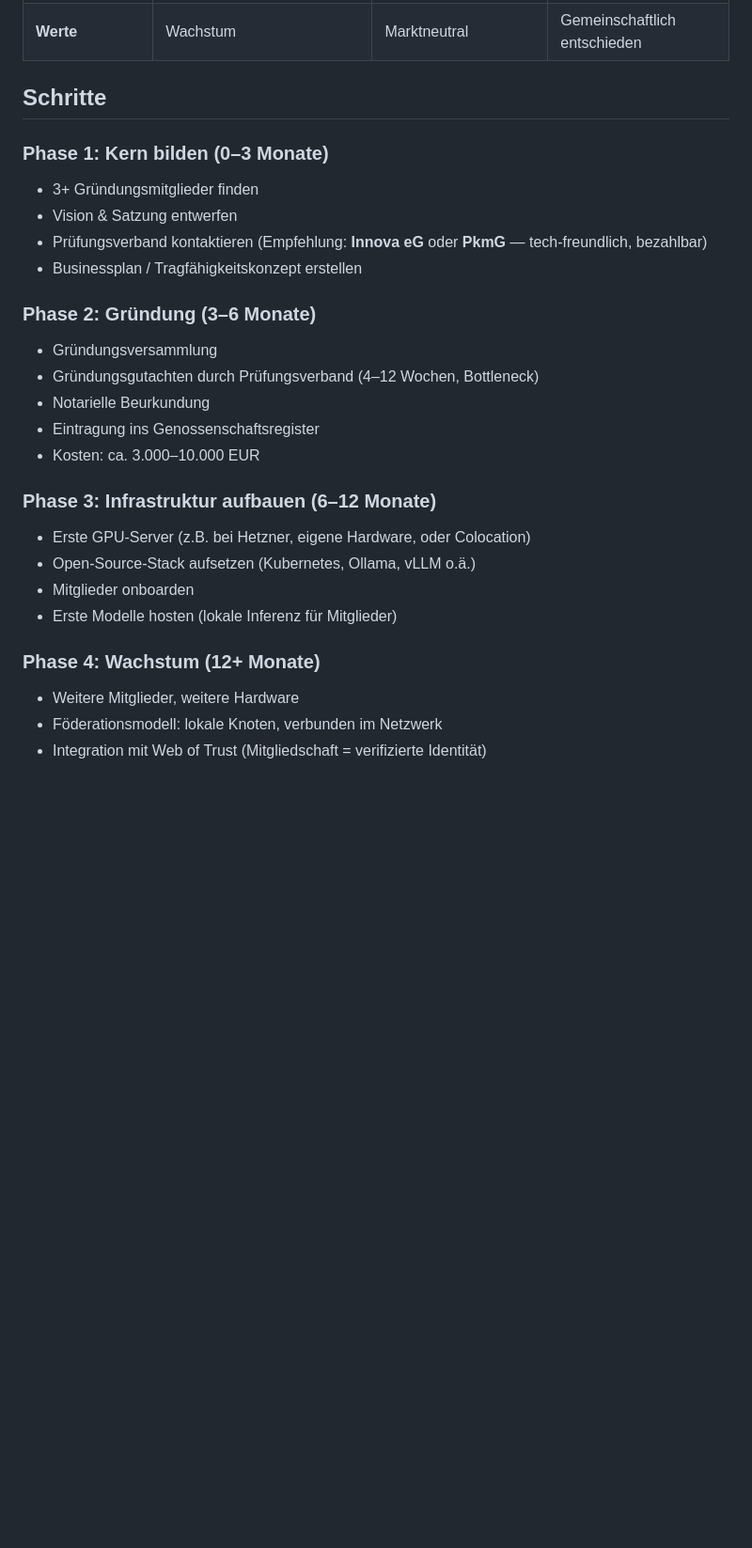
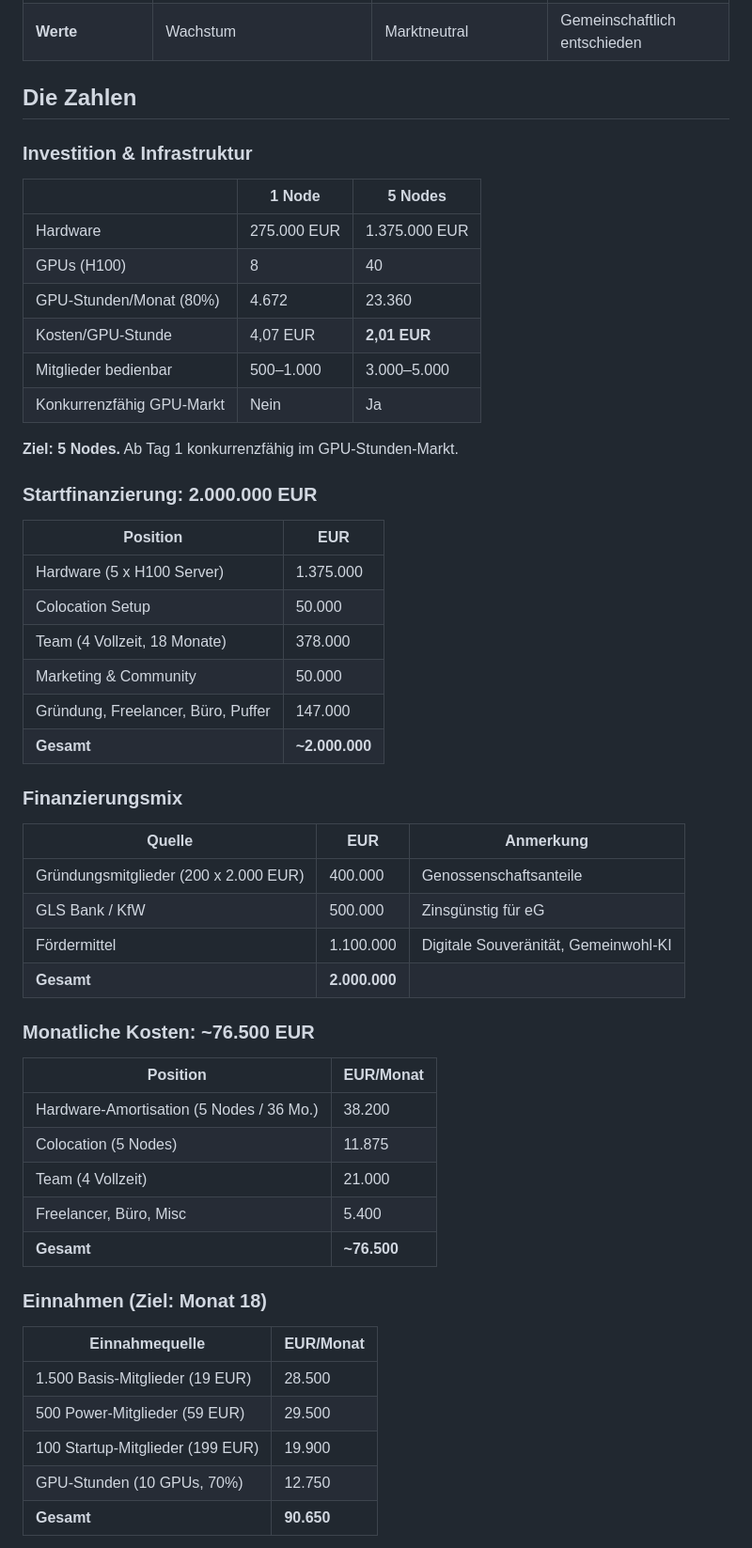
Before and after one commit to antontranelis/ki-genossenschaft, a Markdown page: README.md, the part around one of its changes. Shown at 94% size. GitHub-like rendering; blank space fills up the shorter version.

Commit message:
README: Businessplan-Zahlen (5 Nodes, 2 Mio. EUR) eingebaut
Co-Authored-By: Claude Opus 4.6 (1M context) <noreply@anthropic.com>

```diff
--- a/README.md
+++ b/README.md
@@ -47,28 +47,58 @@ Wenn morgen die großen Cloud-Regionen ausfallen — läuft die lokale KI weiter
 | **Resilienz** | Abhängig von Konzernentscheidungen | Abhängig von Netzwerk | Lokal, autark im Krisenfall |
 | **Werte** | Wachstum | Marktneutral | Gemeinschaftlich entschieden |
 
-## Schritte
+## Die Zahlen
 
-### Phase 1: Kern bilden (0–3 Monate)
-- 3+ Gründungsmitglieder finden
-- Vision & Satzung entwerfen
-- Prüfungsverband kontaktieren (Empfehlung: **Innova eG** oder **PkmG** — tech-freundlich, bezahlbar)
-- Businessplan / Tragfähigkeitskonzept erstellen
+### Investition & Infrastruktur
 
-### Phase 2: Gründung (3–6 Monate)
-- Gründungsversammlung
-- Gründungsgutachten durch Prüfungsverband (4–12 Wochen, Bottleneck)
-- Notarielle Beurkundung
-- Eintragung ins Genossenschaftsregister
-- Kosten: ca. 3.000–10.000 EUR
+| | 1 Node | 5 Nodes |
+|---|---|---|
+| Hardware | 275.000 EUR | 1.375.000 EUR |
+| GPUs (H100) | 8 | 40 |
+| GPU-Stunden/Monat (80%) | 4.672 | 23.360 |
+| Kosten/GPU-Stunde | 4,07 EUR | **2,01 EUR** |
+| Mitglieder bedienbar | 500–1.000 | 3.000–5.000 |
+| Konkurrenzfähig GPU-Markt | Nein | Ja |
 
-### Phase 3: Infrastruktur aufbauen (6–12 Monate)
-- Erste GPU-Server (z.B. bei Hetzner, eigene Hardware, oder Colocation)
-- Open-Source-Stack aufsetzen (Kubernetes, Ollama, vLLM o.ä.)
-- Mitglieder onboarden
-- Erste Modelle hosten (lokale Inferenz für Mitglieder)
+**Ziel: 5 Nodes.** Ab Tag 1 konkurrenzfähig im GPU-Stunden-Markt.
 
-### Phase 4: Wachstum (12+ Monate)
-- Weitere Mitglieder, weitere Hardware
-- Föderationsmodell: lokale Knoten, verbunden im Netzwerk
-- Integration mit Web of Trust (Mitgliedschaft = verifizierte Identität)
+### Startfinanzierung: 2.000.000 EUR
+
+| Position | EUR |
+|---|---|
+| Hardware (5 x H100 Server) | 1.375.000 |
+| Colocation Setup | 50.000 |
+| Team (4 Vollzeit, 18 Monate) | 378.000 |
+| Marketing & Community | 50.000 |
+| Gründung, Freelancer, Büro, Puffer | 147.000 |
+| **Gesamt** | **~2.000.000** |
+
+### Finanzierungsmix
+
+| Quelle | EUR | Anmerkung |
+|---|---|---|
+| Gründungsmitglieder (200 x 2.000 EUR) | 400.000 | Genossenschaftsanteile |
+| GLS Bank / KfW | 500.000 | Zinsgünstig für eG |
+| Fördermittel | 1.100.000 | Digitale Souveränität, Gemeinwohl-KI |
+| **Gesamt** | **2.000.000** | |
+
+### Monatliche Kosten: ~76.500 EUR
+
+| Position | EUR/Monat |
+|---|---|
+| Hardware-Amortisation (5 Nodes / 36 Mo.) | 38.200 |
+| Colocation (5 Nodes) | 11.875 |
+| Team (4 Vollzeit) | 21.000 |
+| Freelancer, Büro, Misc | 5.400 |
+| **Gesamt** | **~76.500** |
+
+### Einnahmen (Ziel: Monat 18)
+
+| Einnahmequelle | EUR/Monat |
+|---|---|
+| 1.500 Basis-Mitglieder (19 EUR) | 28.500 |
+| 500 Power-Mitglieder (59 EUR) | 29.500 |
+| 100 Startup-Mitglieder (199 EUR) | 19.900 |
+| GPU-Stunden (10 GPUs, 70%) | 12.750 |
+| **Gesamt** | **90.650** |
+
```
Also changed, not shown: other parts of README.md (+24 -0 lines).
